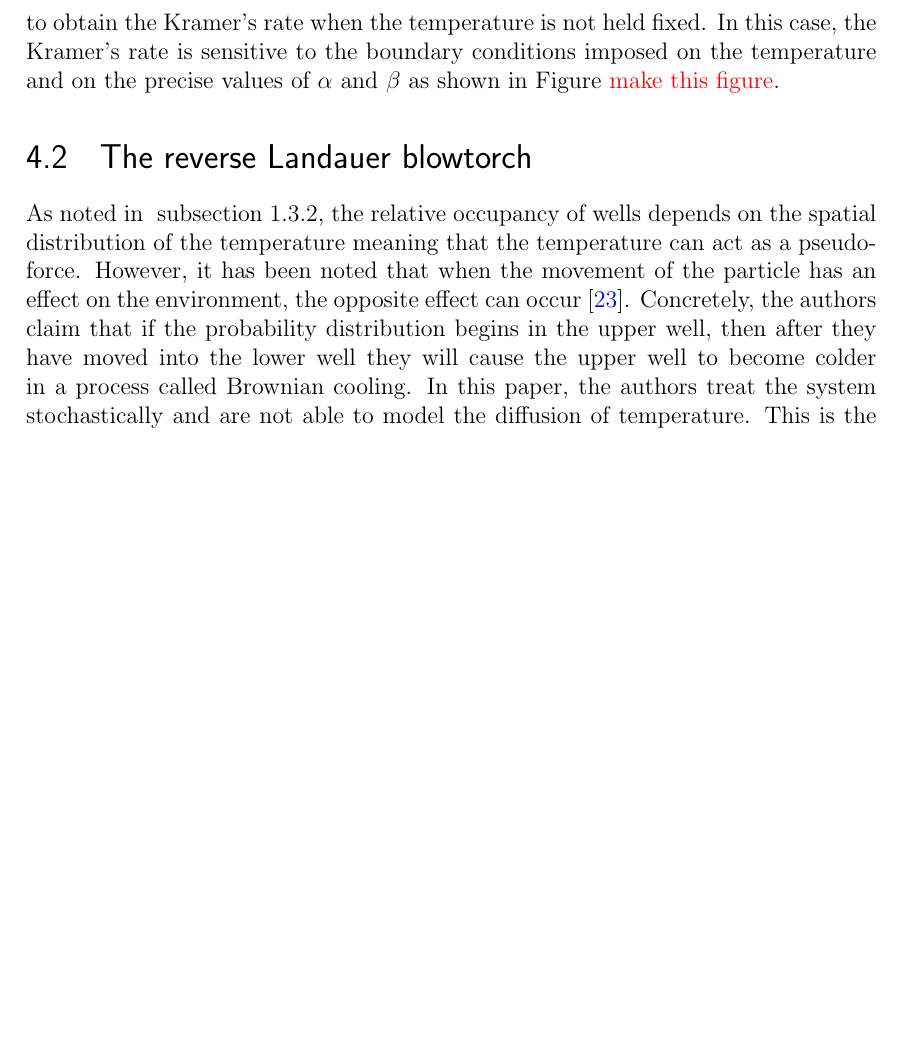
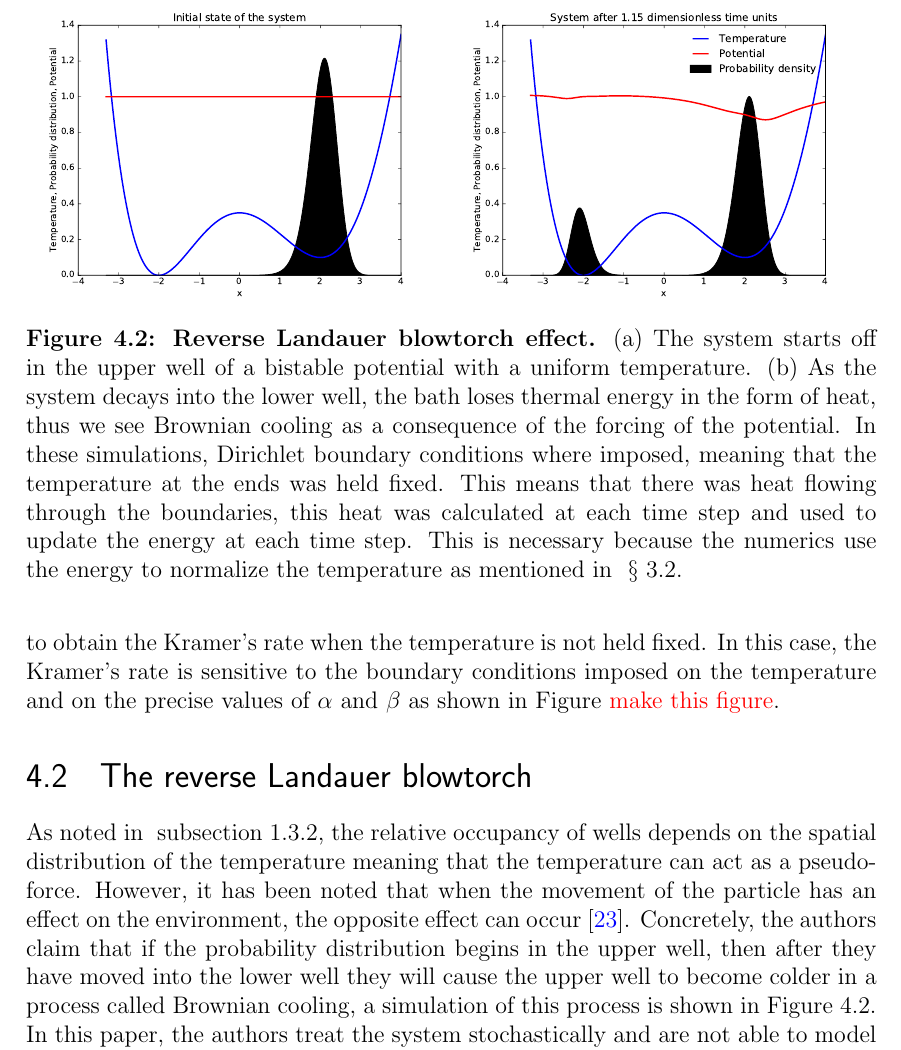
Before and after one commit to JackDevine/Honours2016, a LaTeX thesis (Thesis/Thesis.tex, which reads Thesis/Exploration.tex): part of page 28 of 31, cut at the place of the change, the shorter picture padded with empty space. The pictures show the PDF file Thesis/Thesis.pdf that the author committed with the source.

Commit message:
Updated thesis

```diff
--- a/Thesis/Exploration.tex
+++ b/Thesis/Exploration.tex
@@ -83,7 +83,17 @@ P_+(t) = \exp{(-(\kappa_+ - \kappa_- )t)}.
 We can also achieve this result numerically by starting the system off in the upper well and simulating forward while calculating the probability that the particle is in the upper well at each step. We then fit an exponential to this data and the fitted rate will be our numerically estimated Kramers rate. To assist with measuring the Kramer's rate, we used Hermite interpolation to create a sixth order polynomial with the desired bistable shape. Specifically, we would allow $V(x)$ to be a general 6th order polynomial and then we would specify the value of the polynomial at the locations $a$, $b$ and $c$, we would also enforce that the first derivative vanished at these locations. This would yield 6 equations which we would solve to give us the coefficients of $V(x)$, an example of such a polynomial is shown in Figure \ref{fig:bistablePotential}. Using these interpolating polynomials, we could keep the locations of the wells fixed while controlling the barrier height $E_B^+$. Once we had a potential, we would place the probability distribution in the upper well and then measure the probability that the particle is in the upper well with time and use this information to obtain the Kramer's rate, as shown in Figure {\color{red} make this figure}. This same technique can be used to obtain the Kramer's rate when the temperature is not held fixed. In this case, the Kramer's rate is sensitive to the boundary conditions imposed on the temperature and on the precise values of $\alpha$ and $\beta$ as shown in Figure {\color{red} make this figure}.
 
 \section{The reverse Landauer blowtorch}
-As noted in ~\autoref{landauersBlowtorch}, the relative occupancy of wells depends on the spatial distribution of the temperature meaning that the temperature can act as a pseudo-force. However, it has been noted that when the movement of the particle has an effect on the environment, the opposite effect can occur \cite{DasDasBarikEtAl2015}. Concretely, the authors claim that if the probability distribution begins in the upper well, then after they have moved into the lower well they will cause the upper well to become colder in a process called Brownian cooling. In this paper, the authors treat the system stochastically and are not able to model the diffusion of temperature. This is the same as our model with $\beta$ in equation \ref{eqn:dimensionlessHeat} set to zero. Here we will show that this approximation does not always yield an accurate description of the physics involved.
+
+\begin{figure}
+	\begin{subfigure}{0.49\textwidth}
+		\includegraphics[width=\textwidth]{reverseBlowtorchInit}
+	\end{subfigure}
+	\begin{subfigure}{0.49\textwidth}
+		\includegraphics[width=\textwidth]{reverseBlowtorchFinal}
+	\end{subfigure}
+	\caption{\textbf{Reverse Landauer blowtorch effect.} (a) The system starts off in the upper well of a bistable potential with a uniform temperature. (b) As the system decays into the lower well, the bath loses thermal energy in the form of heat, thus we see Brownian cooling as a consequence of the forcing of the potential. In these simulations, Dirichlet boundary conditions where imposed, meaning that the temperature at the ends was held fixed. This means that there was heat flowing through the boundaries, this heat was calculated at each time step and used to update the energy at each time step. This is necessary because the numerics use the energy to normalize the temperature as mentioned in ~\autoref{numerics}. \label{fig:reverseBlowtorch}}
+\end{figure}
+As noted in ~\autoref{landauersBlowtorch}, the relative occupancy of wells depends on the spatial distribution of the temperature meaning that the temperature can act as a pseudo-force. However, it has been noted that when the movement of the particle has an effect on the environment, the opposite effect can occur \cite{DasDasBarikEtAl2015}. Concretely, the authors claim that if the probability distribution begins in the upper well, then after they have moved into the lower well they will cause the upper well to become colder in a process called Brownian cooling, a simulation of this process is shown in Figure \ref{fig:reverseBlowtorch}. In this paper, the authors treat the system stochastically and are not able to model the diffusion of temperature. This is the same as our model with $\beta$ in equation \ref{eqn:dimensionlessHeat} set to zero. One way ti quantify the reverse Landauer blowtorch effect is to
 
 \section{Titlted periodic potentials}
 Tilted periodic potentials are very important in biology where they can be used to model molecular motors.
```
Also changed, not shown: Thesis/Introduction.tex (+3 -3 lines), Thesis/Thesis.pdf.
